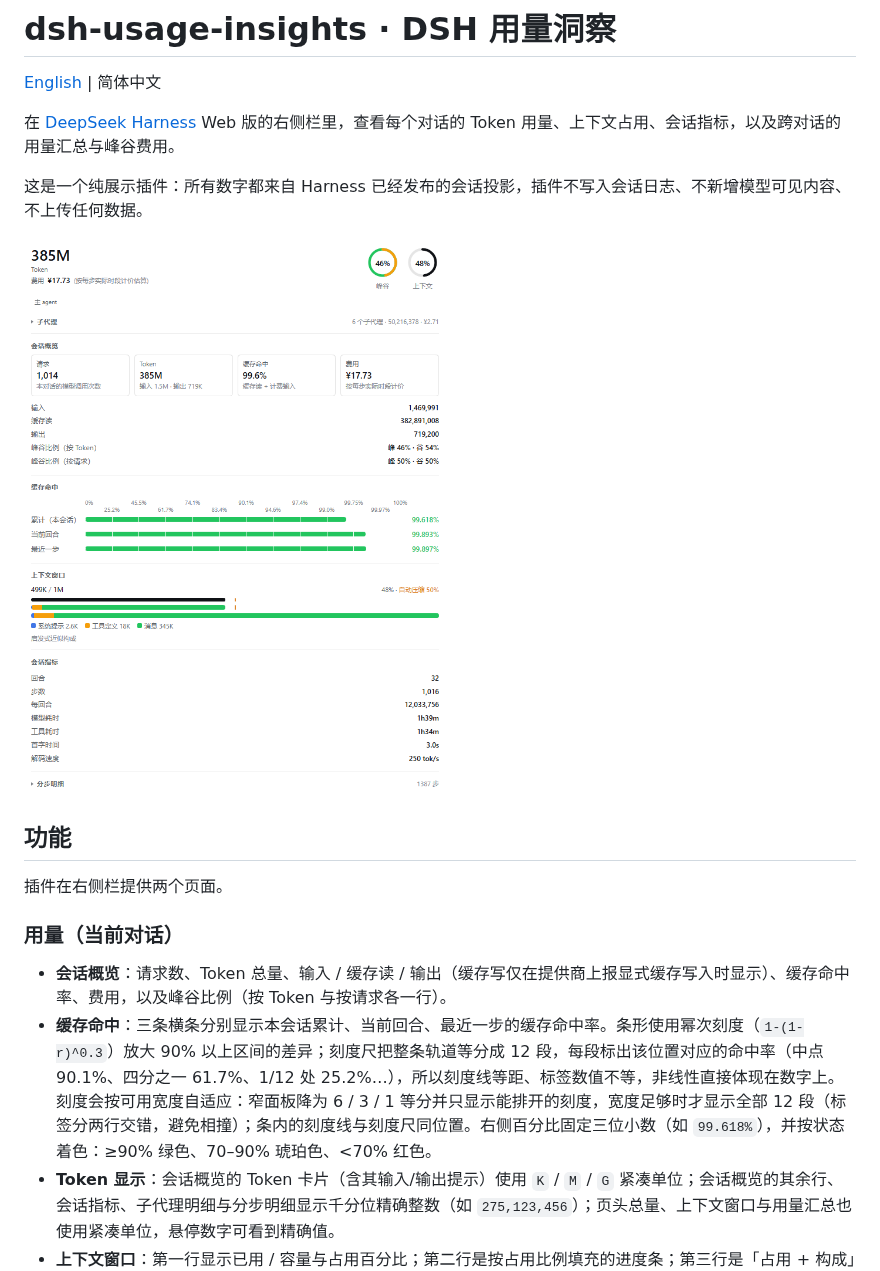
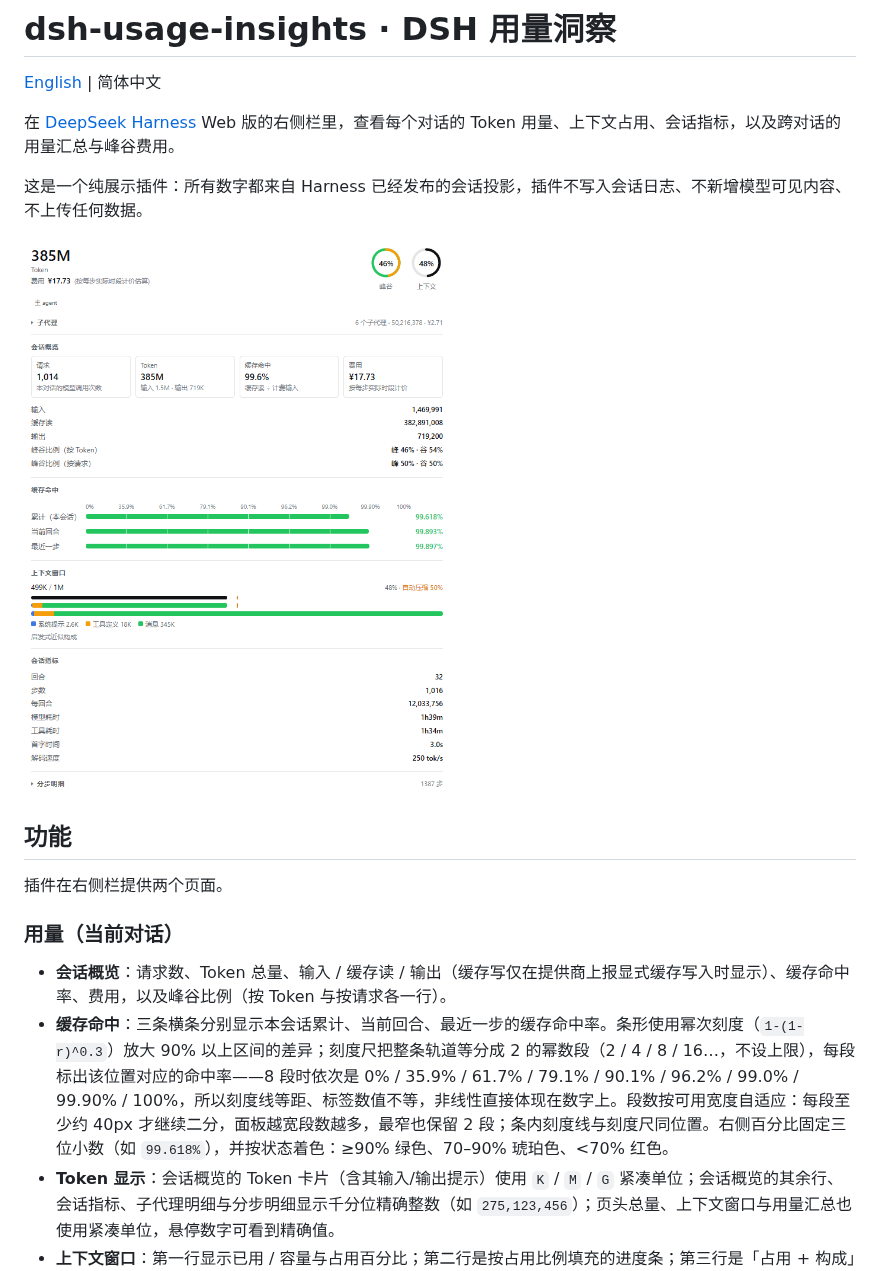
Before and after one commit to Lyoko-Jeremie/dsh-plugin-usage-insights, a Markdown page: README.md, the part around the change. Drawn GitHub-style; pictures changed too: assets/panel.png.

```diff
--- a/README.md
+++ b/README.md
@@ -15,7 +15,7 @@
 ### 用量（当前对话）
 
 - **会话概览**：请求数、Token 总量、输入 / 缓存读 / 输出（缓存写仅在提供商上报显式缓存写入时显示）、缓存命中率、费用，以及峰谷比例（按 Token 与按请求各一行）。
-- **缓存命中**：三条横条分别显示本会话累计、当前回合、最近一步的缓存命中率。条形使用幂次刻度（`1-(1-r)^0.3`）放大 90% 以上区间的差异；刻度尺把整条轨道等分成 12 段，每段标出该位置对应的命中率（中点 90.1%、四分之一 61.7%、1/12 处 25.2%…），所以刻度线等距、标签数值不等，非线性直接体现在数字上。刻度会按可用宽度自适应：窄面板降为 6 / 3 / 1 等分并只显示能排开的刻度，宽度足够时才显示全部 12 段（标签分两行交错，避免相撞）；条内的刻度线与刻度尺同位置。右侧百分比固定三位小数（如 `99.618%`），并按状态着色：≥90% 绿色、70–90% 琥珀色、<70% 红色。
+- **缓存命中**：三条横条分别显示本会话累计、当前回合、最近一步的缓存命中率。条形使用幂次刻度（`1-(1-r)^0.3`）放大 90% 以上区间的差异；刻度尺把整条轨道等分成 2 的幂数段（2 / 4 / 8 / 16…，不设上限），每段标出该位置对应的命中率——8 段时依次是 0% / 35.9% / 61.7% / 79.1% / 90.1% / 96.2% / 99.0% / 99.90% / 100%，所以刻度线等距、标签数值不等，非线性直接体现在数字上。段数按可用宽度自适应：每段至少约 40px 才继续二分，面板越宽段数越多，最窄也保留 2 段；条内刻度线与刻度尺同位置。右侧百分比固定三位小数（如 `99.618%`），并按状态着色：≥90% 绿色、70–90% 琥珀色、<70% 红色。
 - **Token 显示**：会话概览的 Token 卡片（含其输入/输出提示）使用 `K` / `M` / `G` 紧凑单位；会话概览的其余行、会话指标、子代理明细与分步明细显示千分位精确整数（如 `275,123,456`）；页头总量、上下文窗口与用量汇总也使用紧凑单位，悬停数字可看到精确值。
 - **上下文窗口**：第一行显示已用 / 容量与占用百分比；第二行是按占用比例填充的进度条；第三行是「占用 + 构成」组合条（宽度为占用比例，内部按三色分段）；第四行是整窗构成条；条下是带颜色的图例与各段数值。若 Host 能读到自动压缩阈值，前两条上会画一条琥珀色竖线，第一行标注「自动压缩 50%」。
 - **峰谷圈图**：上下文圈图左侧另有一个圈图，绿色轨道表示空闲、橙色弧线表示高峰，中心显示高峰占比（按 Token）。
```
Also changed, not shown: README.EN.md (+9 -8 lines), 7 other files.
